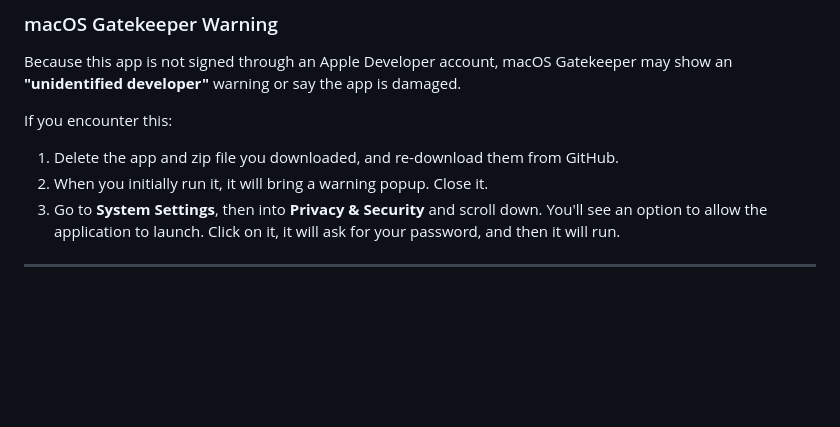
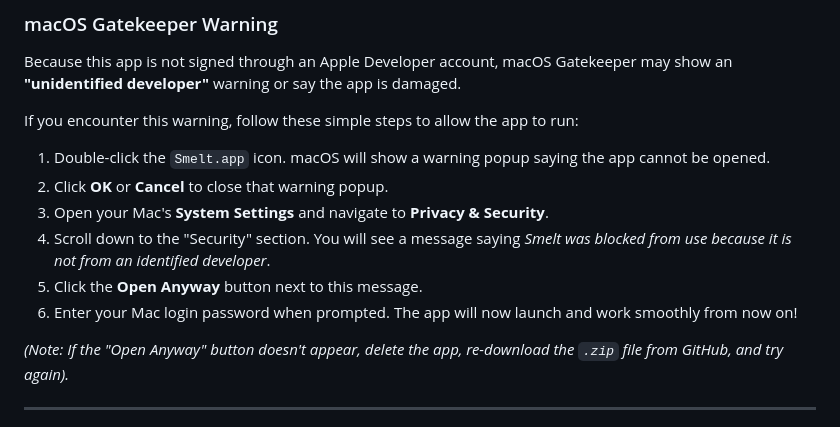
Before and after one commit to vanshksingh/Smelt-3DS-Decryptor, a Markdown page: README.md, the part around the change. Rendered like a GitHub page; blank space fills up the shorter version.

Commit message:
docs: improve and detail Gatekeeper UI instructions

```diff
--- a/README.md
+++ b/README.md
@@ -19,10 +19,16 @@ Download the latest compiled version of Smelt for macOS from the [**Releases Pag
 ### macOS Gatekeeper Warning
 Because this app is not signed through an Apple Developer account, macOS Gatekeeper may show an **"unidentified developer"** warning or say the app is damaged.
 
-If you encounter this:
-1. Delete the app and zip file you downloaded, and re-download them from GitHub.
-2. When you initially run it, it will bring a warning popup. Close it.
-3. Go to **System Settings**, then into **Privacy & Security** and scroll down. You'll see an option to allow the application to launch. Click on it, it will ask for your password, and then it will run.
+If you encounter this warning, follow these simple steps to allow the app to run:
+
+1. Double-click the `Smelt.app` icon. macOS will show a warning popup saying the app cannot be opened.
+2. Click **OK** or **Cancel** to close that warning popup.
+3. Open your Mac's **System Settings** and navigate to **Privacy & Security**.
+4. Scroll down to the "Security" section. You will see a message saying *Smelt was blocked from use because it is not from an identified developer*.
+5. Click the **Open Anyway** button next to this message.
+6. Enter your Mac login password when prompted. The app will now launch and work smoothly from now on!
+
+*(Note: If the "Open Anyway" button doesn't appear, delete the app, re-download the `.zip` file from GitHub, and try again).*
 
 ---
 
```
